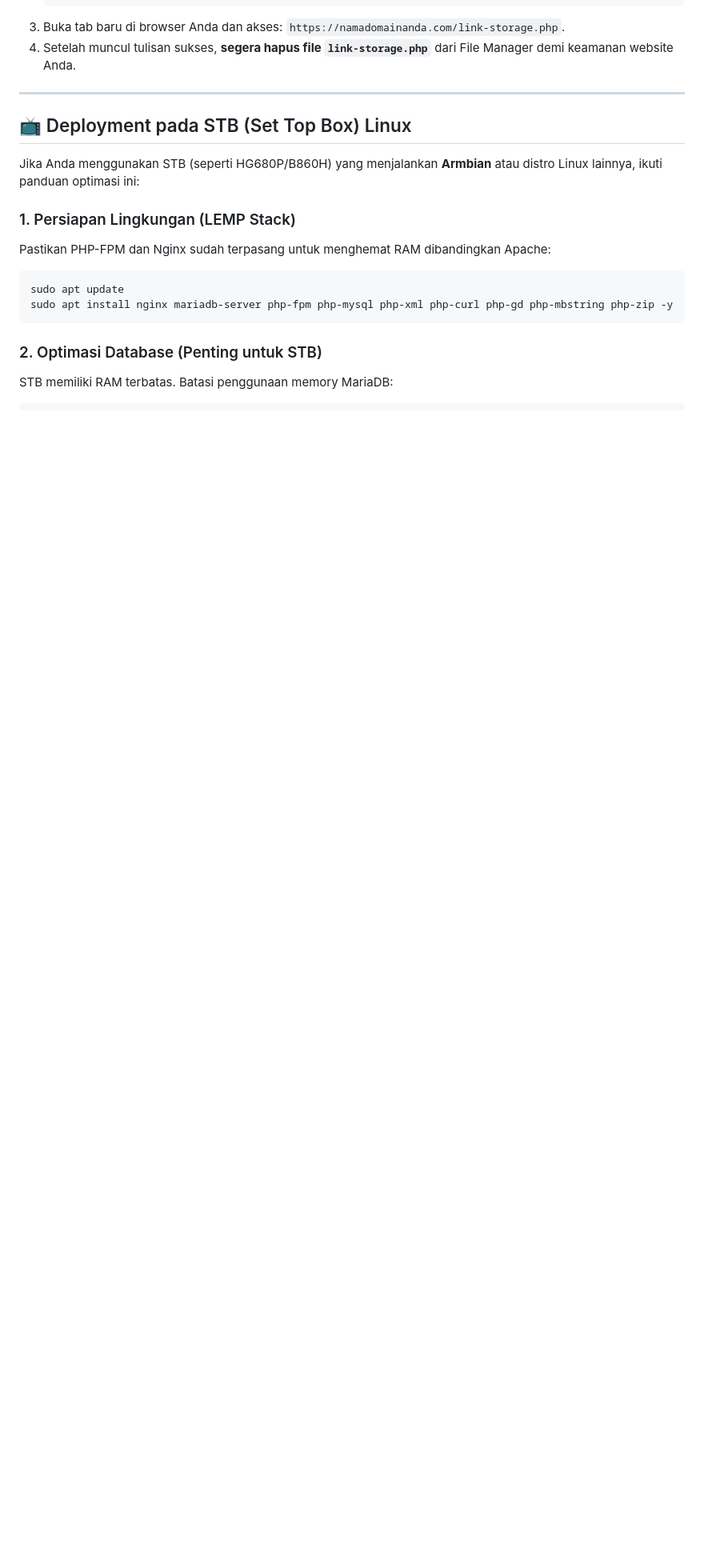
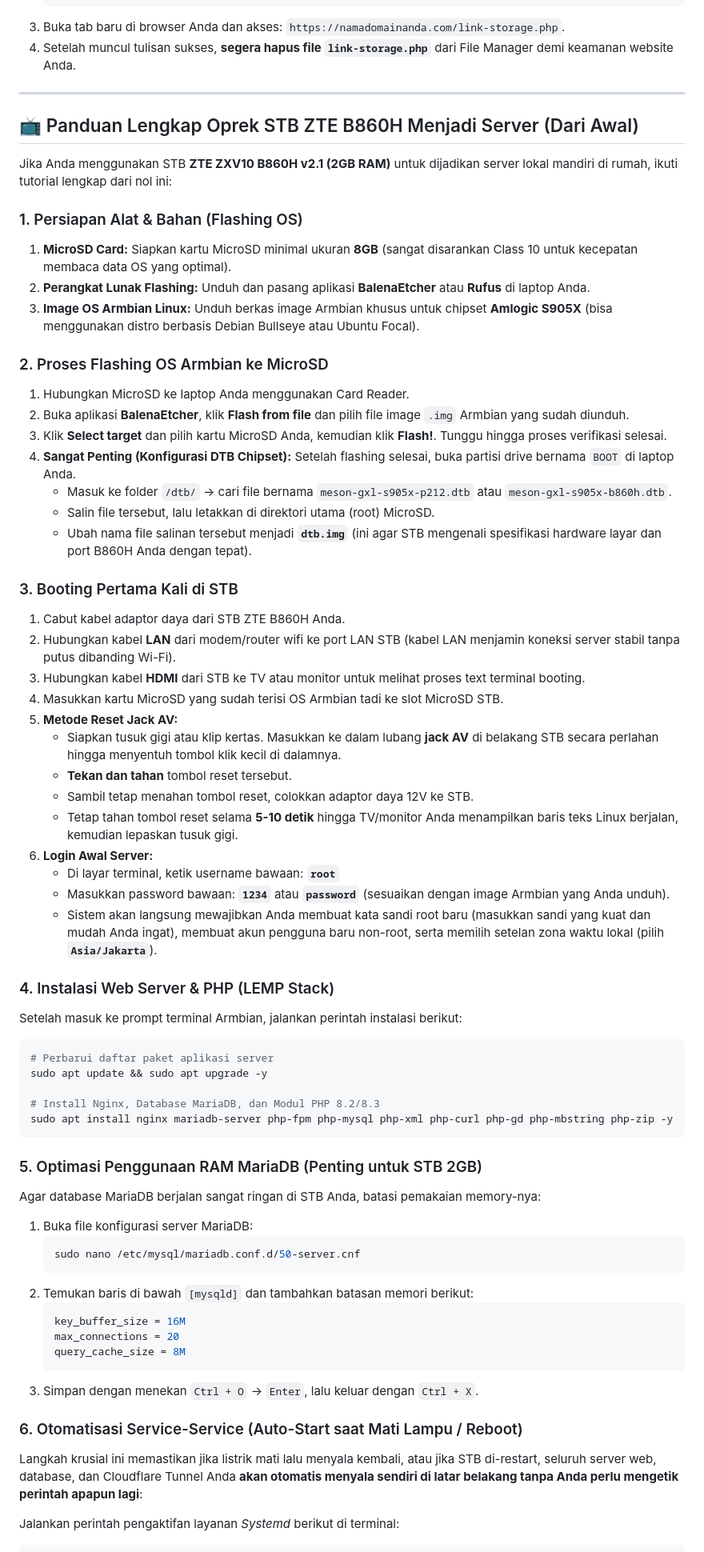
Before and after one commit to scripted42/ProjectSales, a Markdown page: README.md, the part around one of its changes. Shown at 80% size. Drawn GitHub-style; blank space fills up the shorter version.

Commit message:
Documentation: Expand README.md with comprehensive ZTE B860H STB flashing and service auto-start automation guide

````diff
--- a/README.md
+++ b/README.md
@@ -230,17 +230,66 @@ Karena Shared Hosting tidak memiliki akses terminal untuk menjalankan `php artis
 
 ---
 
-## 📺 Deployment pada STB (Set Top Box) Linux
+## 📺 Panduan Lengkap Oprek STB ZTE B860H Menjadi Server (Dari Awal)
 
-Jika Anda menggunakan STB (seperti HG680P/B860H) yang menjalankan **Armbian** atau distro Linux lainnya, ikuti panduan optimasi ini:
+Jika Anda menggunakan STB **ZTE ZXV10 B860H v2.1 (2GB RAM)** untuk dijadikan server lokal mandiri di rumah, ikuti tutorial lengkap dari nol ini:
 
-### 1. Persiapan Lingkungan (LEMP Stack)
-Pastikan PHP-FPM dan Nginx sudah terpasang untuk menghemat RAM dibandingkan Apache:
+### 1. Persiapan Alat & Bahan (Flashing OS)
+1. **MicroSD Card:** Siapkan kartu MicroSD minimal ukuran **8GB** (sangat disarankan Class 10 untuk kecepatan membaca data OS yang optimal).
+2. **Perangkat Lunak Flashing:** Unduh dan pasang aplikasi **BalenaEtcher** atau **Rufus** di laptop Anda.
+3. **Image OS Armbian Linux:** Unduh berkas image Armbian khusus untuk chipset **Amlogic S905X** (bisa menggunakan distro berbasis Debian Bullseye atau Ubuntu Focal).
+
+### 2. Proses Flashing OS Armbian ke MicroSD
+1. Hubungkan MicroSD ke laptop Anda menggunakan Card Reader.
+2. Buka aplikasi **BalenaEtcher**, klik **Flash from file** dan pilih file image `.img` Armbian yang sudah diunduh.
+3. Klik **Select target** dan pilih kartu MicroSD Anda, kemudian klik **Flash!**. Tunggu hingga proses verifikasi selesai.
+4. **Sangat Penting (Konfigurasi DTB Chipset):**
+   Setelah flashing selesai, buka partisi drive bernama `BOOT` di laptop Anda.
+   * Masuk ke folder `/dtb/` -> cari file bernama `meson-gxl-s905x-p212.dtb` atau `meson-gxl-s905x-b860h.dtb`.
+   * Salin file tersebut, lalu letakkan di direktori utama (root) MicroSD.
+   * Ubah nama file salinan tersebut menjadi **`dtb.img`** (ini agar STB mengenali spesifikasi hardware layar dan port B860H Anda dengan tepat).
+
+### 3. Booting Pertama Kali di STB
+1. Cabut kabel adaptor daya dari STB ZTE B860H Anda.
+2. Hubungkan kabel **LAN** dari modem/router wifi ke port LAN STB (kabel LAN menjamin koneksi server stabil tanpa putus dibanding Wi-Fi).
+3. Hubungkan kabel **HDMI** dari STB ke TV atau monitor untuk melihat proses text terminal booting.
+4. Masukkan kartu MicroSD yang sudah terisi OS Armbian tadi ke slot MicroSD STB.
+5. **Metode Reset Jack AV:**
+   * Siapkan tusuk gigi atau klip kertas. Masukkan ke dalam lubang **jack AV** di belakang STB secara perlahan hingga menyentuh tombol klik kecil di dalamnya.
+   * **Tekan dan tahan** tombol reset tersebut.
+   * Sambil tetap menahan tombol reset, colokkan adaptor daya 12V ke STB.
+   * Tetap tahan tombol reset selama **5-10 detik** hingga TV/monitor Anda menampilkan baris teks Linux berjalan, kemudian lepaskan tusuk gigi.
+6. **Login Awal Server:**
+   * Di layar terminal, ketik username bawaan: **`root`**
+   * Masukkan password bawaan: **`1234`** atau **`password`** (sesuaikan dengan image Armbian yang Anda unduh).
+   * Sistem akan langsung mewajibkan Anda membuat kata sandi root baru (masukkan sandi yang kuat dan mudah Anda ingat), membuat akun pengguna baru non-root, serta memilih setelan zona waktu lokal (pilih **`Asia/Jakarta`**).
+
+### 4. Instalasi Web Server & PHP (LEMP Stack)
+Setelah masuk ke prompt terminal Armbian, jalankan perintah instalasi berikut:
 ```bash
-sudo apt update
+# Perbarui daftar paket aplikasi server
+sudo apt update && sudo apt upgrade -y
+
+# Install Nginx, Database MariaDB, dan Modul PHP 8.2/8.3
 sudo apt install nginx mariadb-server php-fpm php-mysql php-xml php-curl php-gd php-mbstring php-zip -y
 ```
 
-### 2. Optimasi Database (Penting untuk STB)
-STB memiliki RAM terbatas. Batasi penggunaan memory MariaDB:
+### 5. Optimasi Penggunaan RAM MariaDB (Penting untuk STB 2GB)
+Agar database MariaDB berjalan sangat ringan di STB Anda, batasi pemakaian memory-nya:
+1. Buka file konfigurasi server MariaDB:
+   ```bash
+   sudo nano /etc/mysql/mariadb.conf.d/50-server.cnf
+   ```
+2. Temukan baris di bawah `[mysqld]` dan tambahkan batasan memori berikut:
+   ```ini
+   key_buffer_size = 16M
+   max_connections = 20
+   query_cache_size = 8M
+   ```
+3. Simpan dengan menekan `Ctrl + O` -> `Enter`, lalu keluar dengan `Ctrl + X`.
+
+### 6. Otomatisasi Service-Service (Auto-Start saat Mati Lampu / Reboot)
+Langkah krusial ini memastikan jika listrik mati lalu menyala kembali, atau jika STB di-restart, seluruh server web, database, dan Cloudflare Tunnel Anda **akan otomatis menyala sendiri di latar belakang tanpa Anda perlu mengetik perintah apapun lagi**:
+
+Jalankan perintah pengaktifan layanan *Systemd* berikut di terminal:
 ```bash
````
Also changed, not shown: other parts of README.md (+30 -10 lines).
